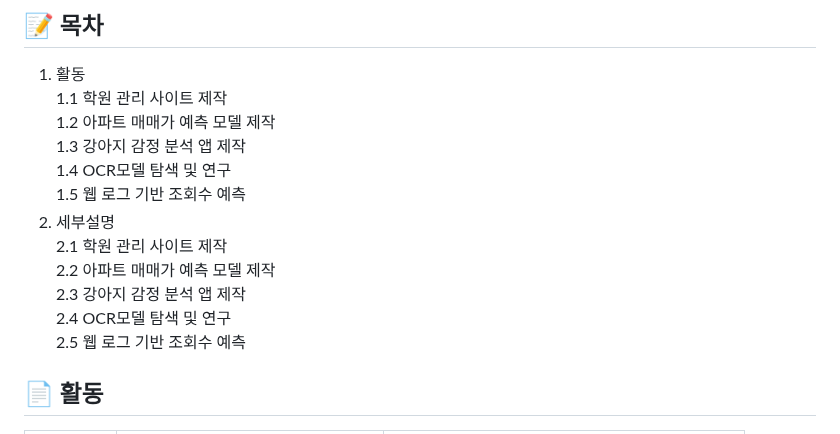
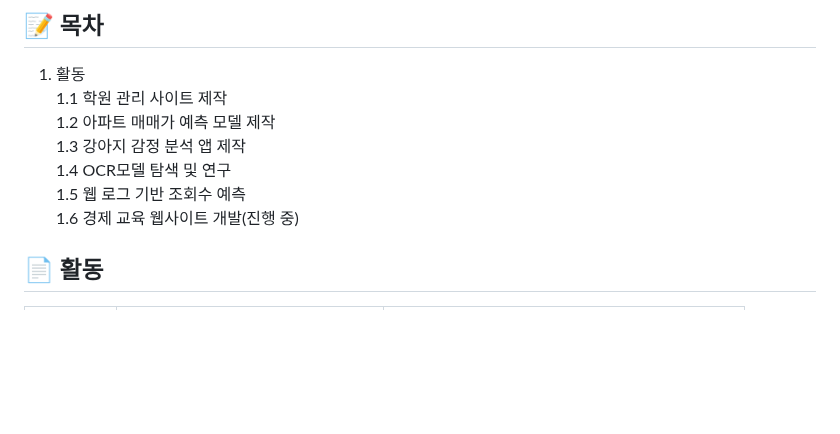
Before and after one commit to SungChiWoong/SungChiWoong, a Markdown page: README.md, the part around the change. GitHub-like rendering; blank space fills up the shorter version.

```diff
--- a/README.md
+++ b/README.md
@@ -14,12 +14,7 @@
    <br>1.3 강아지 감정 분석 앱 제작
    <br>1.4 OCR모델 탐색 및 연구
    <br>1.5 웹 로그 기반 조회수 예측
-2. 세부설명
-   <br>2.1 학원 관리 사이트 제작
-   <br>2.2 아파트 매매가 예측 모델 제작
-   <br>2.3 강아지 감정 분석 앱 제작
-   <br>2.4 OCR모델 탐색 및 연구
-   <br>2.5 웹 로그 기반 조회수 예측
+   <br>1.6 경제 교육 웹사이트 개발(진행 중)
 
 ## 📄 활동
 |기간|이름|설명|
```
